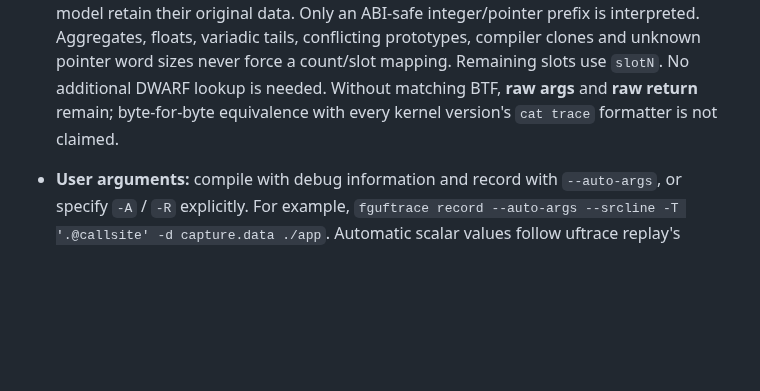
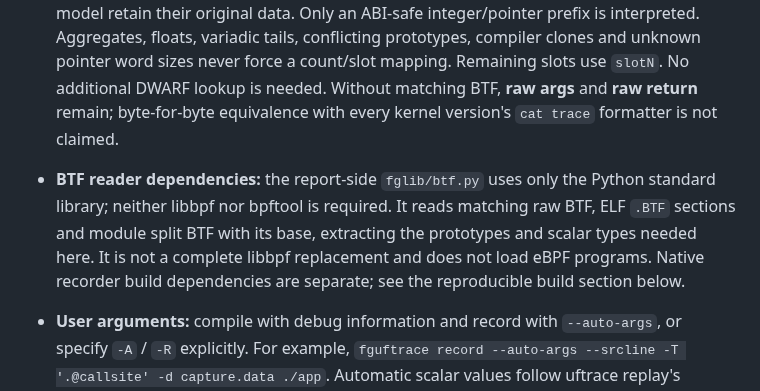
Before and after one commit to pengdonglin137/FuncGraph, a Markdown page: docs/uftrace.md, the part around the change. Drawn GitHub-style; blank space fills up the shorter version.

Commit message:
docs(btf): clarify report-side parser dependencies
Document that the current BTF reader uses only Python standard-library modules and does not require libbpf or bpftool. Separate host-side prototype/scalar decoding from native recorder build dependencies, and explicitly scope raw BTF, ELF .BTF and module split-BTF support without claiming a full libbpf replacement or eBPF loading.

Validation: PYTHONPATH=tests:. python3 -m unittest test_btf test_btf_session -v ran 24 tests: 23 passed and one real-kernel test skipped because its external fixture was not configured. No dependency pins, runtime requirements, recorder binaries, or unrelated staged Text optimizations were changed.

```diff
--- a/docs/uftrace.md
+++ b/docs/uftrace.md
@@ -250,6 +250,12 @@ kernel names separately, even when their symbols have identical spelling.
   No additional DWARF lookup is needed. Without matching BTF, **raw args** and
   **raw return** remain; byte-for-byte equivalence with every kernel version's
   `cat trace` formatter is not claimed.
+- **BTF reader dependencies:** the report-side `fglib/btf.py` uses only the Python
+  standard library; neither libbpf nor bpftool is required. It reads matching raw
+  BTF, ELF `.BTF` sections and module split BTF with its base, extracting the
+  prototypes and scalar types needed here. It is not a complete libbpf replacement
+  and does not load eBPF programs. Native recorder build dependencies are separate;
+  see the reproducible build section below.
 - **User arguments:** compile with debug information and record with `--auto-args`,
   or specify `-A` / `-R` explicitly. For example,
   `fguftrace record --auto-args --srcline -T '.@callsite' -d capture.data ./app`.
```
Also changed, not shown: docs/uftrace.cn.md (+4 -0 lines).
